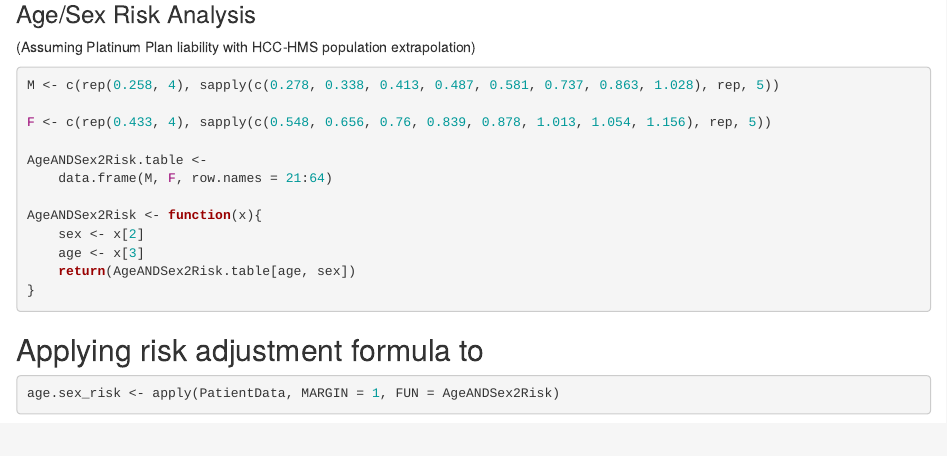
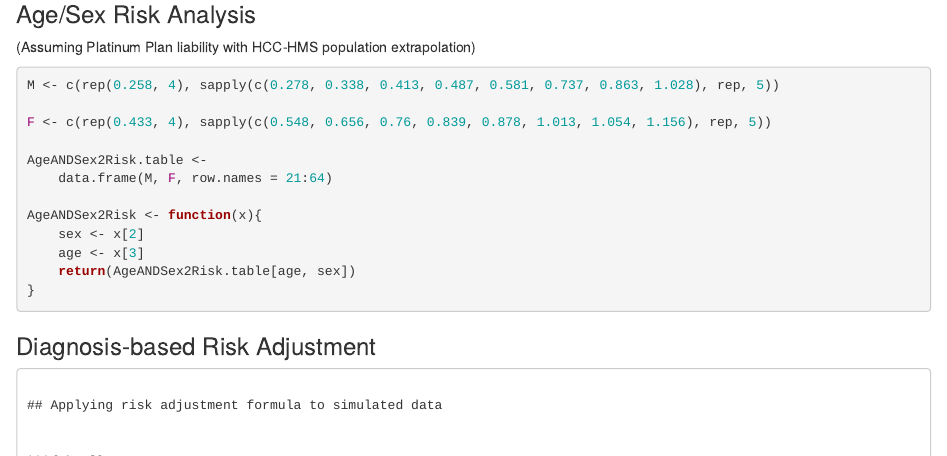
Before and after one commit to ssj1739/riskanalysis, an R Markdown document (RiskAnalysis.Rmd): the page in a window 1100 px wide, from 2270 px down. Rendered offline with R 4.5, knitr and Pandoc, with nearby package versions; code that draws random numbers runs with fixed seeds of ours.

Commit message:
Getting ready to do diagnosis-based risk adjustment

````diff
--- a/RiskAnalysis.Rmd
+++ b/RiskAnalysis.Rmd
@@ -86,14 +86,13 @@
     age <- x[3]
     return(AgeANDSex2Risk.table[age, sex])
 }
+```
 
-
-
+### Diagnosis-based Risk Adjustment
 
 ```
 
-
-## Applying risk adjustment formula to
+## Applying risk adjustment formula to simulated data
 ```{r}
 age.sex_risk <- apply(PatientData, MARGIN = 1, FUN = AgeANDSex2Risk)
 
````
